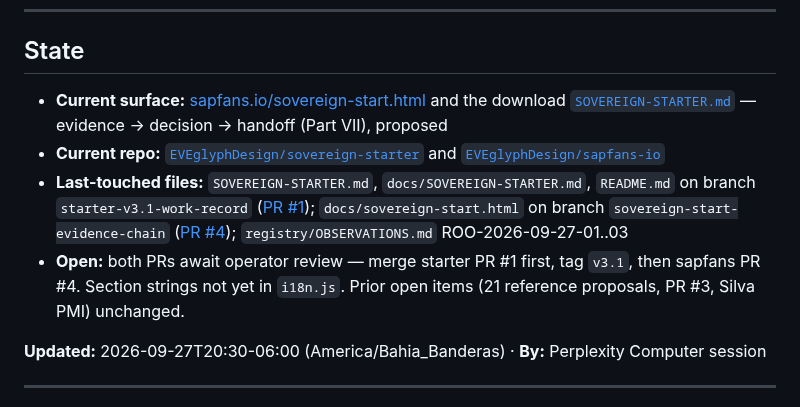
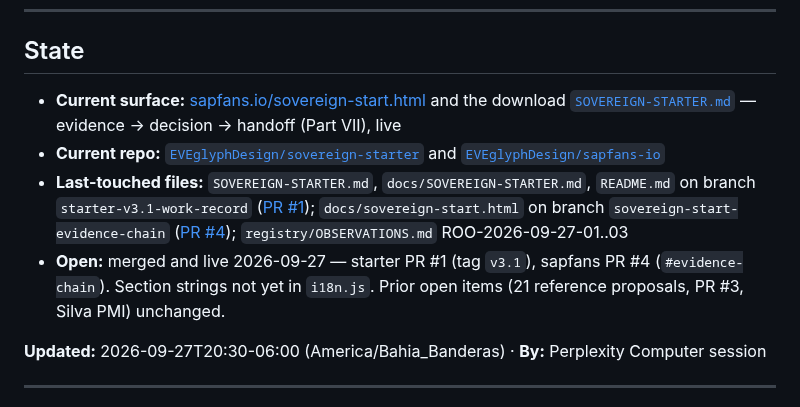
Before and after one commit to EVEglyphDesign/eve-glyph-boot-contract, a Markdown page: registry/ACTIVE.md, the part around the change. Rendered like a GitHub page.

Commit message:
ACTIVE.md: starter v3.1 and sovereign-start #evidence-chain live (Perplexity). Inverse: git revert.

```diff
--- a/registry/ACTIVE.md
+++ b/registry/ACTIVE.md
@@ -45,11 +45,11 @@ that would have prevented the next cold start lived only inside the session.
 
 ## State
 
-- **Current surface:** [sapfans.io/sovereign-start.html](https://sapfans.io/sovereign-start.html) and the download [`SOVEREIGN-STARTER.md`](https://github.com/EVEglyphDesign/sovereign-starter/blob/main/SOVEREIGN-STARTER.md) — evidence → decision → handoff (Part VII), proposed
+- **Current surface:** [sapfans.io/sovereign-start.html](https://sapfans.io/sovereign-start.html) and the download [`SOVEREIGN-STARTER.md`](https://github.com/EVEglyphDesign/sovereign-starter/blob/main/SOVEREIGN-STARTER.md) — evidence → decision → handoff (Part VII), live
 - **Current repo:** [`EVEglyphDesign/sovereign-starter`](https://github.com/EVEglyphDesign/sovereign-starter) and [`EVEglyphDesign/sapfans-io`](https://github.com/EVEglyphDesign/sapfans-io)
 - **Last-touched files:**
   `SOVEREIGN-STARTER.md`, `docs/SOVEREIGN-STARTER.md`, `README.md` on branch `starter-v3.1-work-record` ([PR #1](https://github.com/EVEglyphDesign/sovereign-starter/pull/1)); `docs/sovereign-start.html` on branch `sovereign-start-evidence-chain` ([PR #4](https://github.com/EVEglyphDesign/sapfans-io/pull/4)); `registry/OBSERVATIONS.md` ROO-2026-09-27-01..03
-- **Open:** both PRs await operator review — merge starter PR #1 first, tag `v3.1`, then sapfans PR #4. Section strings not yet in `i18n.js`. Prior open items (21 reference proposals, PR #3, Silva PMI) unchanged.
+- **Open:** merged and live 2026-09-27 — starter PR #1 (tag `v3.1`), sapfans PR #4 (`#evidence-chain`). Section strings not yet in `i18n.js`. Prior open items (21 reference proposals, PR #3, Silva PMI) unchanged.
 
 **Updated:** 2026-09-27T20:30-06:00 (America/Bahia_Banderas) · **By:** Perplexity Computer session
 
```
